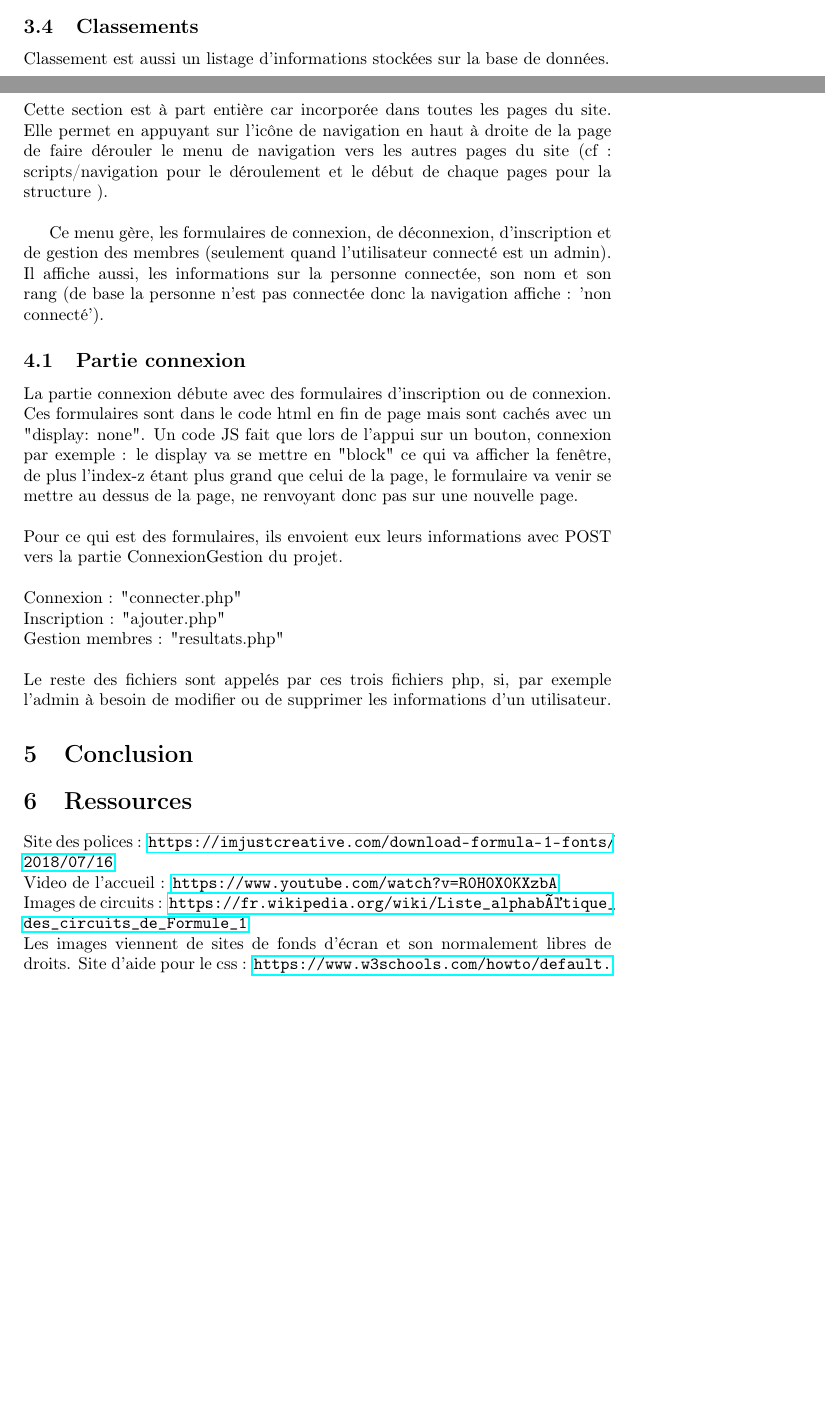
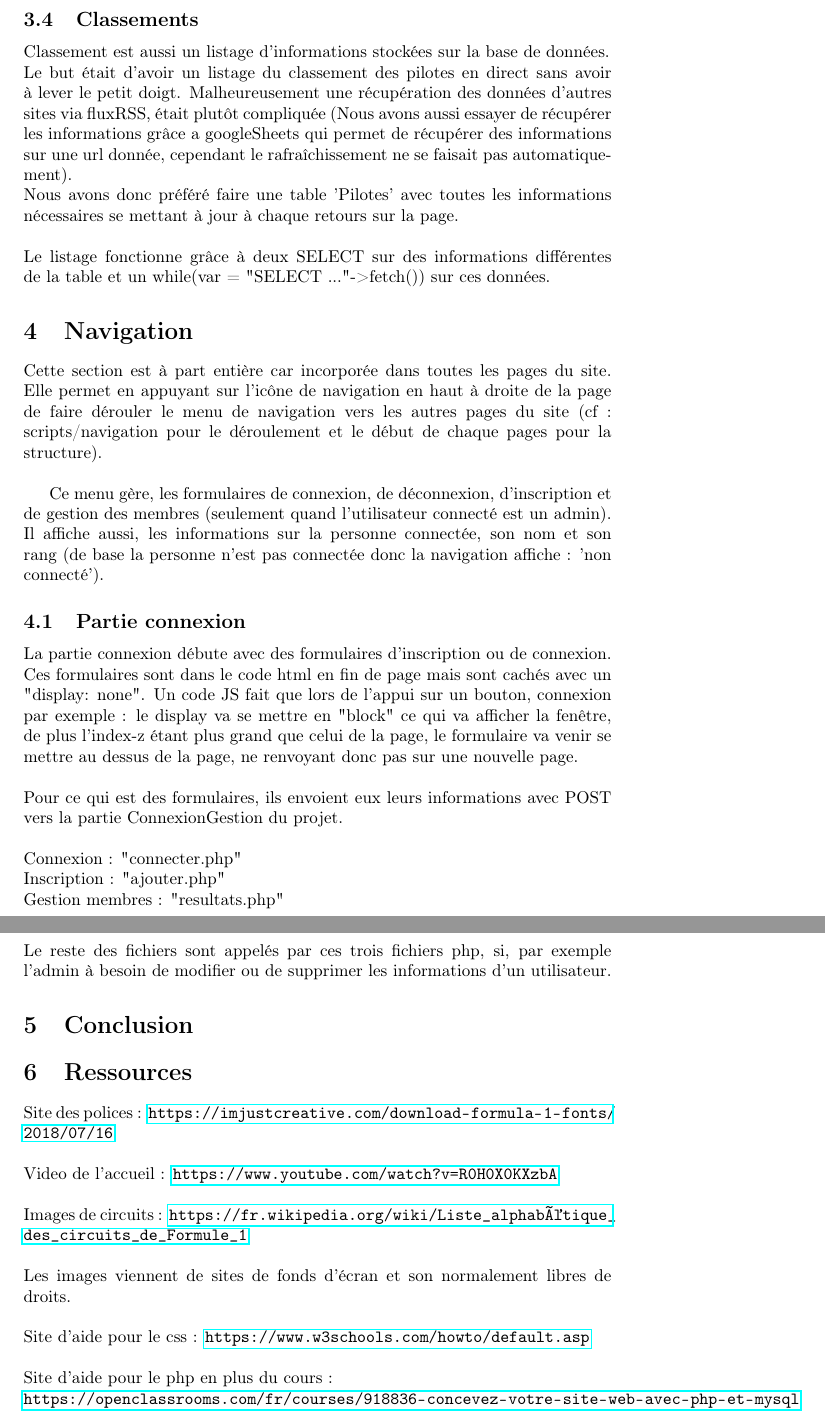
Before and after one commit to JojoLgenius/Projet_Dev_Web, a LaTeX document (LaTeX/main.tex): two parts of pages 4 and 5 of 6 before the commit and two parts of pages 5 and 6 of 6 after it, joined at a grey line, cut so that both start at the same text, the shorter picture padded with empty space. Compiled offline with pdfLaTeX.

Commit message:
un peu avancé

```diff
--- a/LaTeX/main.tex
+++ b/LaTeX/main.tex
@@ -64,10 +64,13 @@ Les commentaires sont listés comme les articles, a une exception près. A la cr
 
 \subsection{Classements}
-Classement est aussi un listage d'informations stockées sur la base de données.
+Classement est aussi un listage d'informations stockées sur la base de données.\\
+Le but était d'avoir un listage du classement des pilotes en direct sans avoir à lever le petit doigt. Malheureusement une récupération des données d'autres sites via fluxRSS, était plutôt compliquée (Nous avons aussi essayer de récupérer les informations grâce a googleSheets qui permet de récupérer des informations sur une url donnée, cependant le rafraîchissement ne se faisait pas automatiquement).\\
+Nous avons donc préféré faire une table 'Pilotes' avec toutes les informations nécessaires se mettant à jour à chaque retours sur la page.\\\\
+Le listage fonctionne grâce à deux SELECT sur des informations différentes de la table et un while(var = "SELECT ..."->fetch()) sur ces données.
 
 \section{Navigation}
 
-Cette section est à part entière car incorporée dans toutes les pages du site. Elle permet en appuyant sur l'icône de navigation en haut à droite de la page de faire dérouler le menu de navigation vers les autres pages du site (cf : scripts/navigation pour le déroulement et le début de chaque pages pour la structure ).\\
+Cette section est à part entière car incorporée dans toutes les pages du site. Elle permet en appuyant sur l'icône de navigation en haut à droite de la page de faire dérouler le menu de navigation vers les autres pages du site (cf : scripts/navigation pour le déroulement et le début de chaque pages pour la structure).\\
 
 Ce menu gère, les formulaires de connexion, de déconnexion, d'inscription et de gestion des membres (seulement quand l'utilisateur connecté est un admin). Il affiche aussi, les informations sur la personne connectée, son nom et son rang (de base la personne n'est pas connectée donc la navigation affiche : 'non connecté').
 
@@ -87,11 +90,13 @@ Le reste des fichiers sont appelés par ces trois fichiers php, si, par exemple
 
 \section{Ressources}
 
-Site des polices : \url{https://imjustcreative.com/download-formula-1-fonts/2018/07/16}\\
-Video de l'accueil : \url{https://www.youtube.com/watch?v=R0H0X0KXzbA}\\
-Images de circuits : \url{https://fr.wikipedia.org/wiki/Liste_alphabétique_des_circuits_de_Formule_1}\\
-Les images viennent de sites de fonds d'écran et son normalement libres de droits.
-Site d'aide pour le css : \url{https://www.w3schools.com/howto/default.asp}\\
+Site des polices : \url{https://imjustcreative.com/download-formula-1-fonts/2018/07/16}\\\\
+Video de l'accueil : \url{https://www.youtube.com/watch?v=R0H0X0KXzbA}\\\\
+Images de circuits : \url{https://fr.wikipedia.org/wiki/Liste_alphabétique_des_circuits_de_Formule_1}\\\\
+Les images viennent de sites de fonds d'écran et son normalement libres de droits.\\\\
+Site d'aide pour le css : \url{https://www.w3schools.com/howto/default.asp}\\\\
+Site d'aide pour le php en plus du cours :\\
+\url{https://openclassrooms.com/fr/courses/918836-concevez-votre-site-web-avec-php-et-mysql}\\\\
 
 
 
```
Also changed, not shown: LaTeX/main.tex (4 more changed lines).
